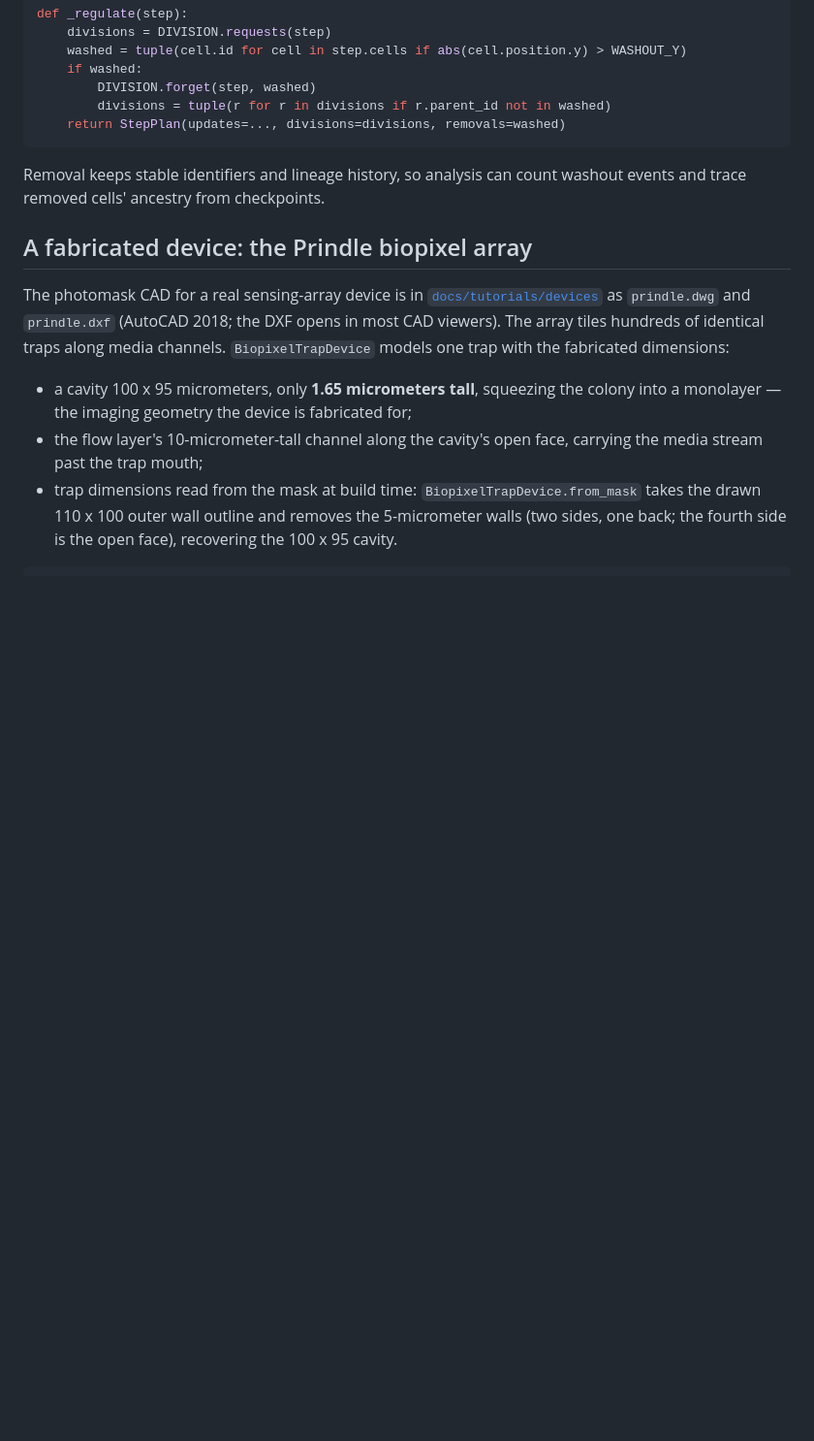
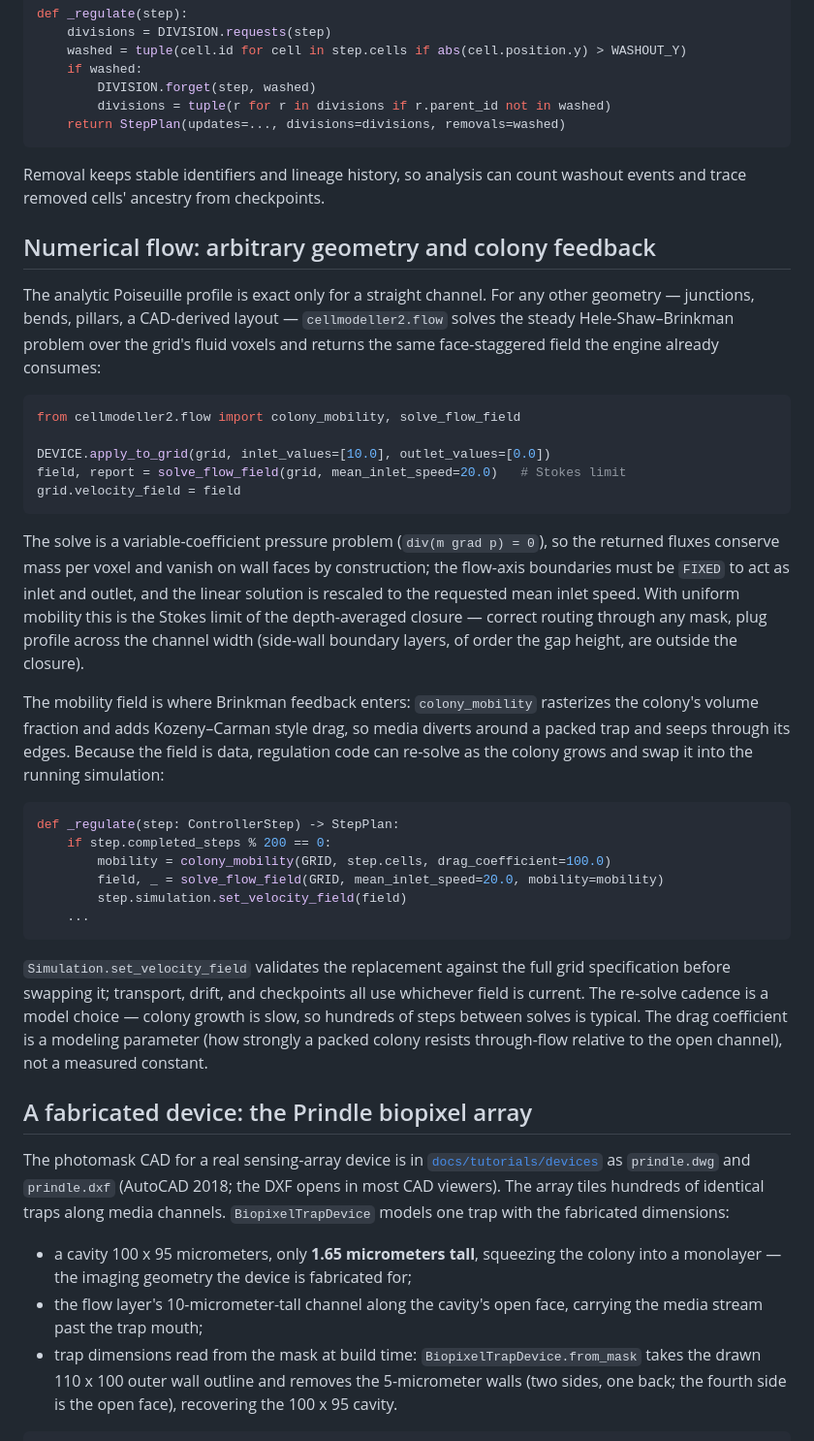
Before and after one commit to DRAGGON-Lab/CellModeller2, a Markdown page: docs/tutorials/microfluidics.md, the part around the change. Shown at 97% size. Rendered like a GitHub page; blank space fills up the shorter version.

Commit message:
Document numerical flow and Brinkman colony feedback in the tutorial

````diff
--- a/docs/tutorials/microfluidics.md
+++ b/docs/tutorials/microfluidics.md
@@ -81,6 +81,48 @@ def _regulate(step):
 Removal keeps stable identifiers and lineage history, so analysis can count washout events
 and trace removed cells' ancestry from checkpoints.
 
+## Numerical flow: arbitrary geometry and colony feedback
+
+The analytic Poiseuille profile is exact only for a straight channel. For any other
+geometry — junctions, bends, pillars, a CAD-derived layout — `cellmodeller2.flow` solves the
+steady Hele-Shaw–Brinkman problem over the grid's fluid voxels and returns the same
+face-staggered field the engine already consumes:
+
+```python
+from cellmodeller2.flow import colony_mobility, solve_flow_field
+
+DEVICE.apply_to_grid(grid, inlet_values=[10.0], outlet_values=[0.0])
+field, report = solve_flow_field(grid, mean_inlet_speed=20.0)   # Stokes limit
+grid.velocity_field = field
+```
+
+The solve is a variable-coefficient pressure problem (`div(m grad p) = 0`), so the returned
+fluxes conserve mass per voxel and vanish on wall faces by construction; the flow-axis
+boundaries must be `FIXED` to act as inlet and outlet, and the linear solution is rescaled to
+the requested mean inlet speed. With uniform mobility this is the Stokes limit of the
+depth-averaged closure — correct routing through any mask, plug profile across the channel
+width (side-wall boundary layers, of order the gap height, are outside the closure).
+
+The mobility field is where Brinkman feedback enters: `colony_mobility` rasterizes the
+colony's volume fraction and adds Kozeny–Carman style drag, so media diverts around a packed
+trap and seeps through its edges. Because the field is data, regulation code can re-solve as
+the colony grows and swap it into the running simulation:
+
+```python
+def _regulate(step: ControllerStep) -> StepPlan:
+    if step.completed_steps % 200 == 0:
+        mobility = colony_mobility(GRID, step.cells, drag_coefficient=100.0)
+        field, _ = solve_flow_field(GRID, mean_inlet_speed=20.0, mobility=mobility)
+        step.simulation.set_velocity_field(field)
+    ...
+```
+
+`Simulation.set_velocity_field` validates the replacement against the full grid
+specification before swapping it; transport, drift, and checkpoints all use whichever field
+is current. The re-solve cadence is a model choice — colony growth is slow, so hundreds of
+steps between solves is typical. The drag coefficient is a modeling parameter (how strongly
+a packed colony resists through-flow relative to the open channel), not a measured constant.
+
 ## A fabricated device: the Prindle biopixel array
 
 The photomask CAD for a real sensing-array device is in
````
